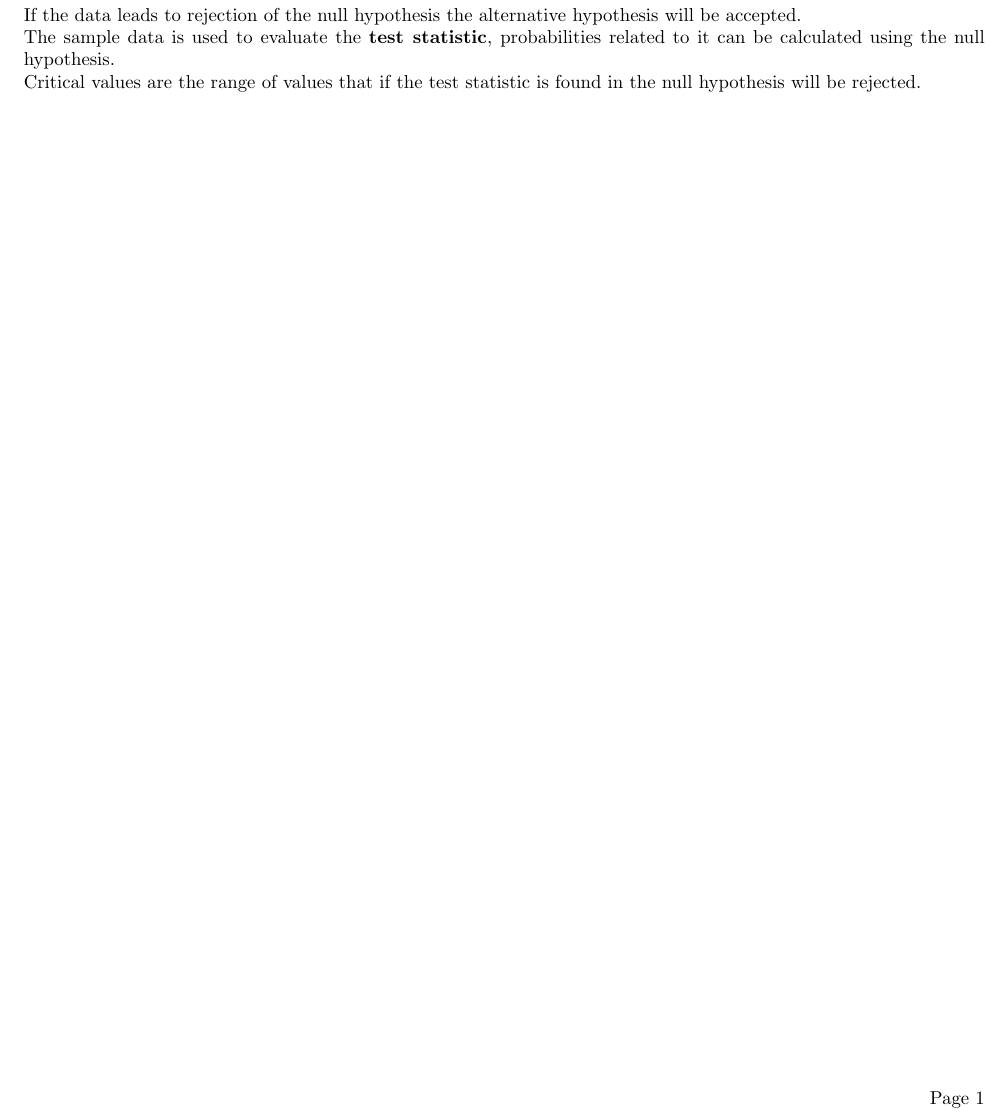
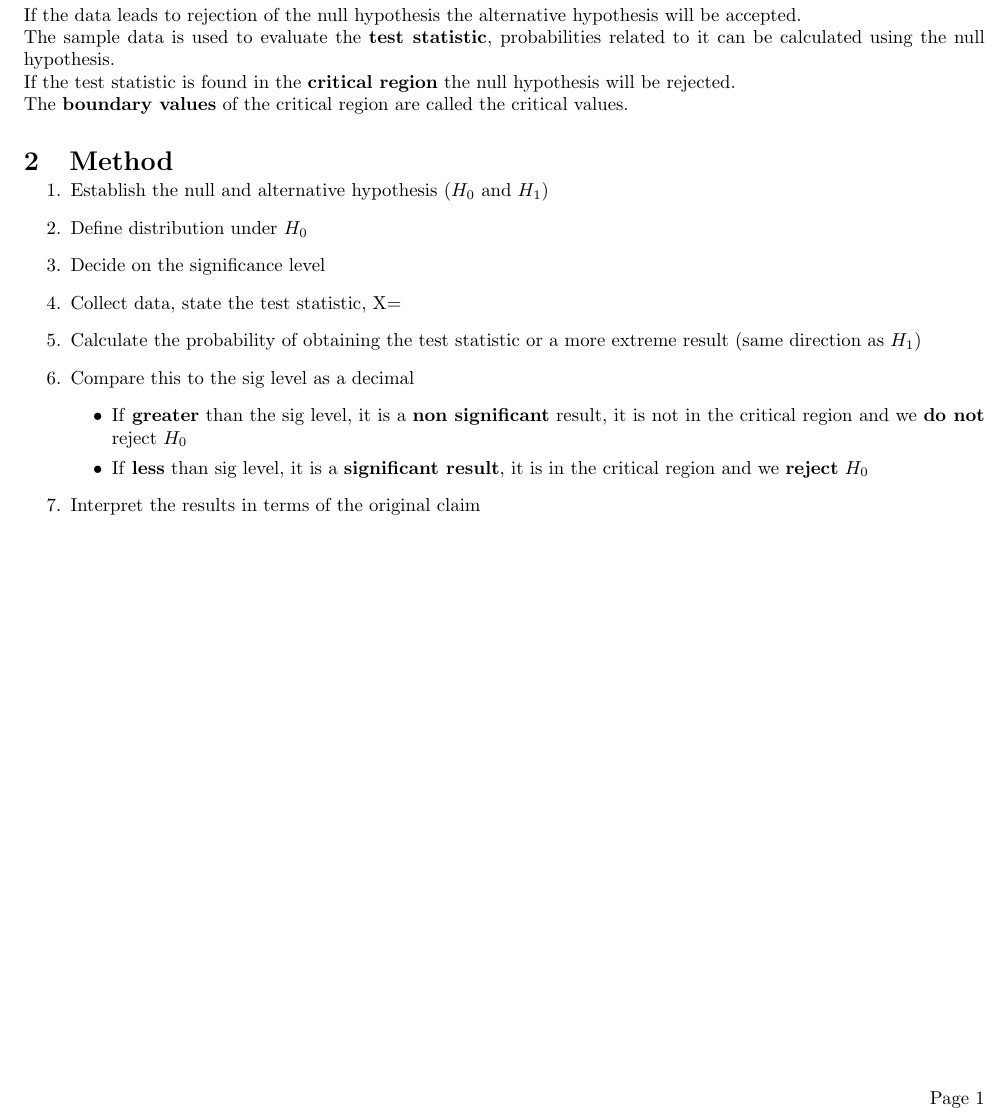
Before and after one commit to samrobbins85/schoolnotes, a LaTeX thesis (Maths Notes/S2/Hypothesis testing/Hypothesis testing.tex): part of the page, cut so that both start at the same text. Compiled offline with pdfLaTeX.

Commit message:
Update to S2 notes on hypothesis testing, still needs more information

```diff
--- a/Maths Notes/S2/Hypothesis testing/Hypothesis testing.tex
+++ b/Maths Notes/S2/Hypothesis testing/Hypothesis testing.tex
@@ -41,9 +41,23 @@ If the data leads to rejection of the null hypothesis the alternative hypothesis
 
 The sample data is used to evaluate the \textbf{test statistic}, probabilities related to it can be calculated using the null hypothesis.
 
-Critical values are the range of values that if the test statistic is found in the null hypothesis will be rejected.
+If the test statistic is found in the \textbf{critical region} the null hypothesis will be rejected.
 
-
+The \textbf{boundary values} of the critical region are called the critical values.
+\section{Method}
+\begin{enumerate}
+\item Establish the null and alternative hypothesis ($H_0$ and $H_1$)
+\item Define distribution under $H_0$
+\item Decide on the significance level
+\item Collect data, state the test statistic, X=
+\item Calculate the probability of obtaining the test statistic or a more extreme result (same direction as $H_1$)
+\item Compare this to the sig level as a decimal
+\begin{itemize}
+\item If \textbf{greater} than the sig level, it is a \textbf{non significant} result, it is not in the critical region and we \textbf{do not} reject $H_0$
+\item If \textbf{less} than sig level, it is a \textbf{significant result}, it is in the critical region and we \textbf{reject} $H_0$
+\end{itemize}
+\item Interpret the results in terms of the original claim
+\end{enumerate}
 
 
 
```
Also changed, not shown: Maths Notes/S2/Hypothesis testing/Hypothesis testing.pdf, 3 other files.
